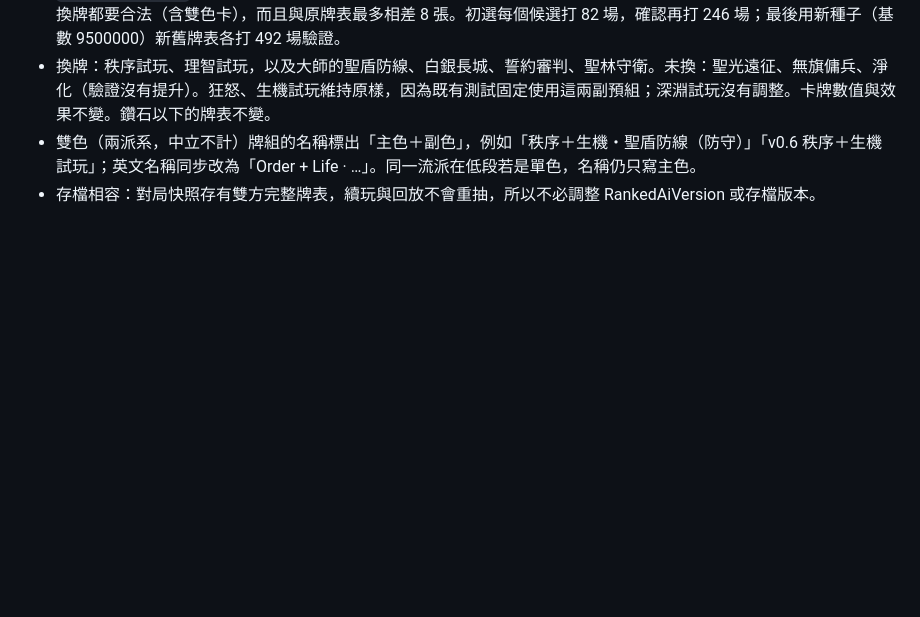
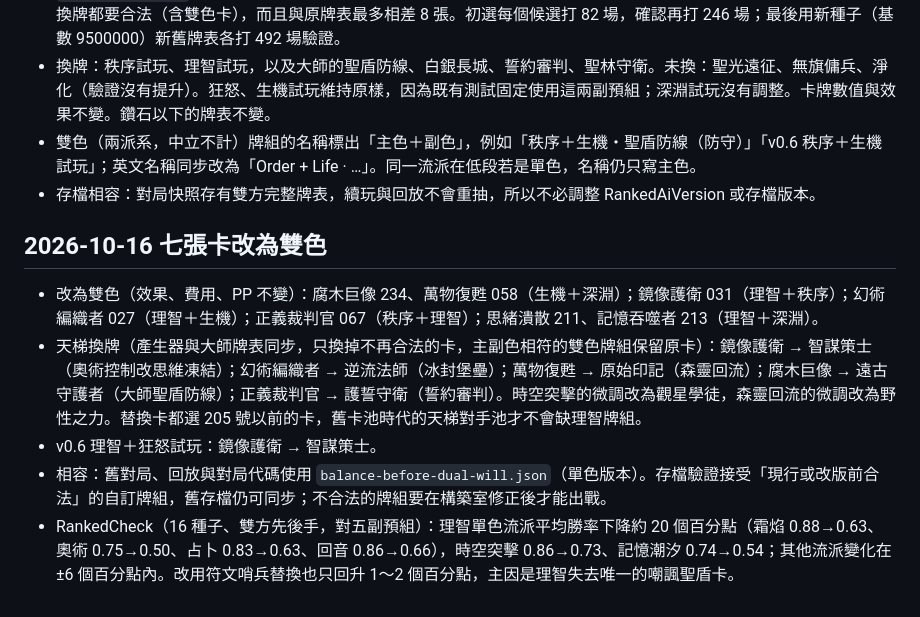
Before and after one commit to Tienxiang0520/WCG, a Markdown page: docs/天梯牌組與平衡測試.md, the part around the change. Rendered like a GitHub page; blank space fills up the shorter version.

Commit message:
Docs: dual-will card change, ladder swaps and RankedCheck shift

```diff
--- a/docs/天梯牌組與平衡測試.md
+++ b/docs/天梯牌組與平衡測試.md
@@ -100,3 +100,11 @@ agent-browser --session wcg-balance-test close
 - 換牌：秩序試玩、理智試玩，以及大師的聖盾防線、白銀長城、誓約審判、聖林守衛。未換：聖光遠征、無旗傭兵、淨化（驗證沒有提升）。狂怒、生機試玩維持原樣，因為既有測試固定使用這兩副預組；深淵試玩沒有調整。卡牌數值與效果不變。鑽石以下的牌表不變。
 - 雙色（兩派系，中立不計）牌組的名稱標出「主色＋副色」，例如「秩序＋生機・聖盾防線（防守）」「v0.6 秩序＋生機試玩」；英文名稱同步改為「Order + Life · …」。同一流派在低段若是單色，名稱仍只寫主色。
 - 存檔相容：對局快照存有雙方完整牌表，續玩與回放不會重抽，所以不必調整 RankedAiVersion 或存檔版本。
+
+## 2026-10-16 七張卡改為雙色
+
+- 改為雙色（效果、費用、PP 不變）：腐木巨像 234、萬物復甦 058（生機＋深淵）；鏡像護衛 031（理智＋秩序）；幻術編織者 027（理智＋生機）；正義裁判官 067（秩序＋理智）；思緒潰散 211、記憶吞噬者 213（理智＋深淵）。
+- 天梯換牌（產生器與大師牌表同步，只換掉不再合法的卡，主副色相符的雙色牌組保留原卡）：鏡像護衛 → 智謀策士（奧術控制改思維凍結）；幻術編織者 → 逆流法師（冰封堡壘）；萬物復甦 → 原始印記（森靈回流）；腐木巨像 → 遠古守護者（大師聖盾防線）；正義裁判官 → 護誓守衛（誓約審判）。時空突擊的微調改為觀星學徒，森靈回流的微調改為野性之力。替換卡都選 205 號以前的卡，舊卡池時代的天梯對手池才不會缺理智牌組。
+- v0.6 理智＋狂怒試玩：鏡像護衛 → 智謀策士。
+- 相容：舊對局、回放與對局代碼使用 `balance-before-dual-will.json`（單色版本）。存檔驗證接受「現行或改版前合法」的自訂牌組，舊存檔仍可同步；不合法的牌組要在構築室修正後才能出戰。
+- RankedCheck（16 種子、雙方先後手，對五副預組）：理智單色流派平均勝率下降約 20 個百分點（霜焰 0.88→0.63、奧術 0.75→0.50、占卜 0.83→0.63、回音 0.86→0.66），時空突擊 0.86→0.73、記憶潮汐 0.74→0.54；其他流派變化在 ±6 個百分點內。改用符文哨兵替換也只回升 1～2 個百分點，主因是理智失去唯一的嘲諷聖盾卡。
```
